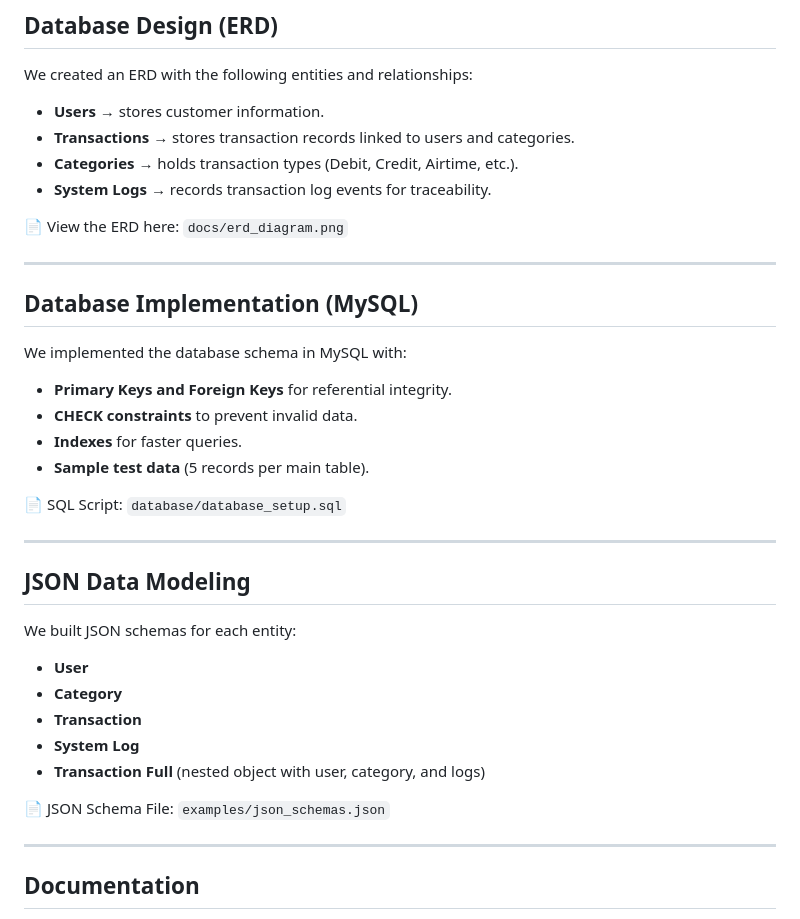
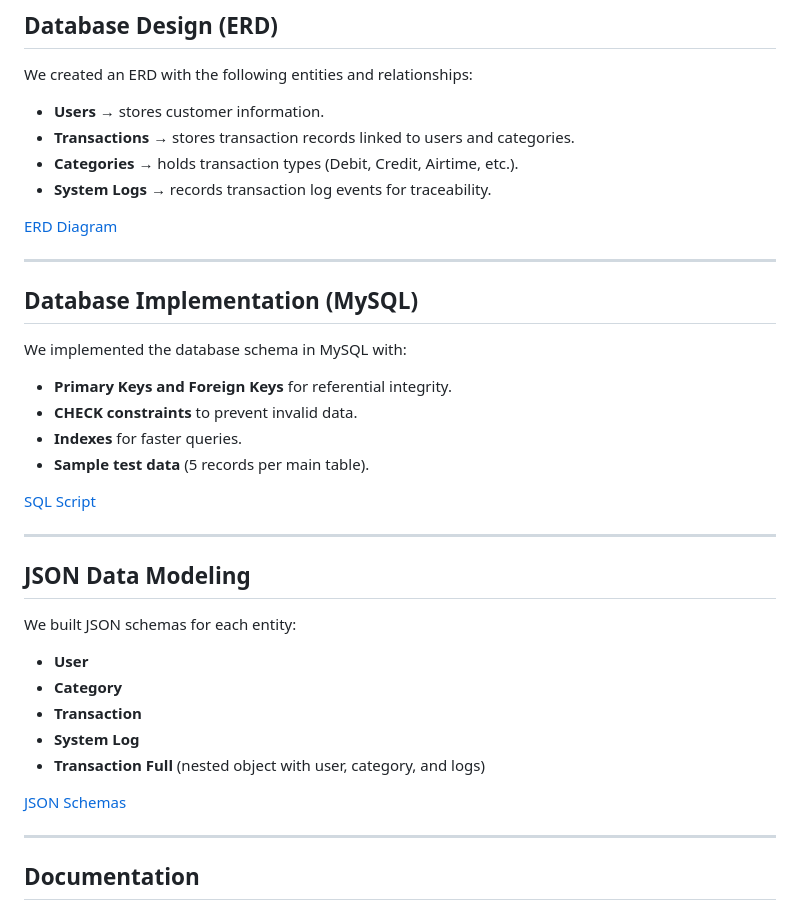
Before and after one commit to Josephadelin22/Momo_system_data, a Markdown page: README.md, the part around the change. Drawn GitHub-style.

Commit message:
Update links in README for ERD and scripts

```diff
--- a/README.md
+++ b/README.md
@@ -103,7 +103,7 @@ We created an ERD with the following entities and relationships:
 - **Categories** → holds transaction types (Debit, Credit, Airtime, etc.).
 - **System Logs** → records transaction log events for traceability.
 
-📄 View the ERD here: `docs/erd_diagram.png`
+[ERD Diagram](docs/erd_diagram.png)
 
 ---
 
@@ -114,7 +114,7 @@ We implemented the database schema in MySQL with:
 - **Indexes** for faster queries.
 - **Sample test data** (5 records per main table).
 
-📄 SQL Script: `database/database_setup.sql`
+[SQL Script](database/database_setup.sql)
 
 ---
 
@@ -126,7 +126,7 @@ We built JSON schemas for each entity:
 - **System Log**
 - **Transaction Full** (nested object with user, category, and logs)
 
-📄 JSON Schema File: `examples/json_schemas.json`
+[JSON Schemas](examples/json_schemas.json)
 
 ---
 
```
